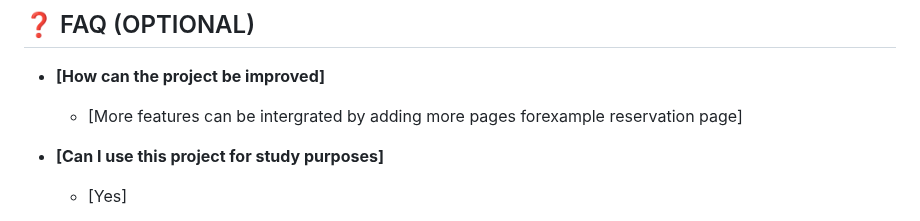
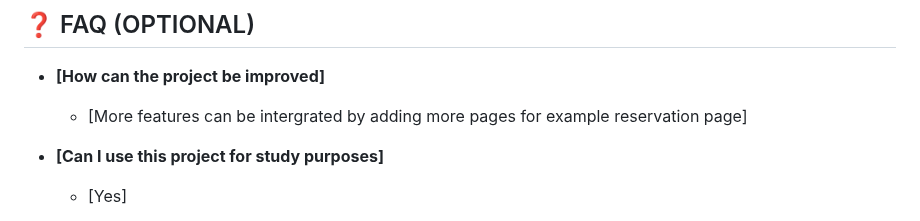
Before and after one commit to Mike111222/Awesome-Books, a Markdown page: README.md, the part around the change. Drawn GitHub-style.

```diff
--- a/README.md
+++ b/README.md
@@ -180,7 +180,7 @@ I would like to thank my fellow Authors, my code reviewers and Microverse.
 
 - **[How can the project be improved]**
 
-  - [More features can be intergrated by adding more pages forexample reservation page]
+  - [More features can be intergrated by adding more pages for example reservation page]
 
 - **[Can I use this project for study purposes]**
 
```
